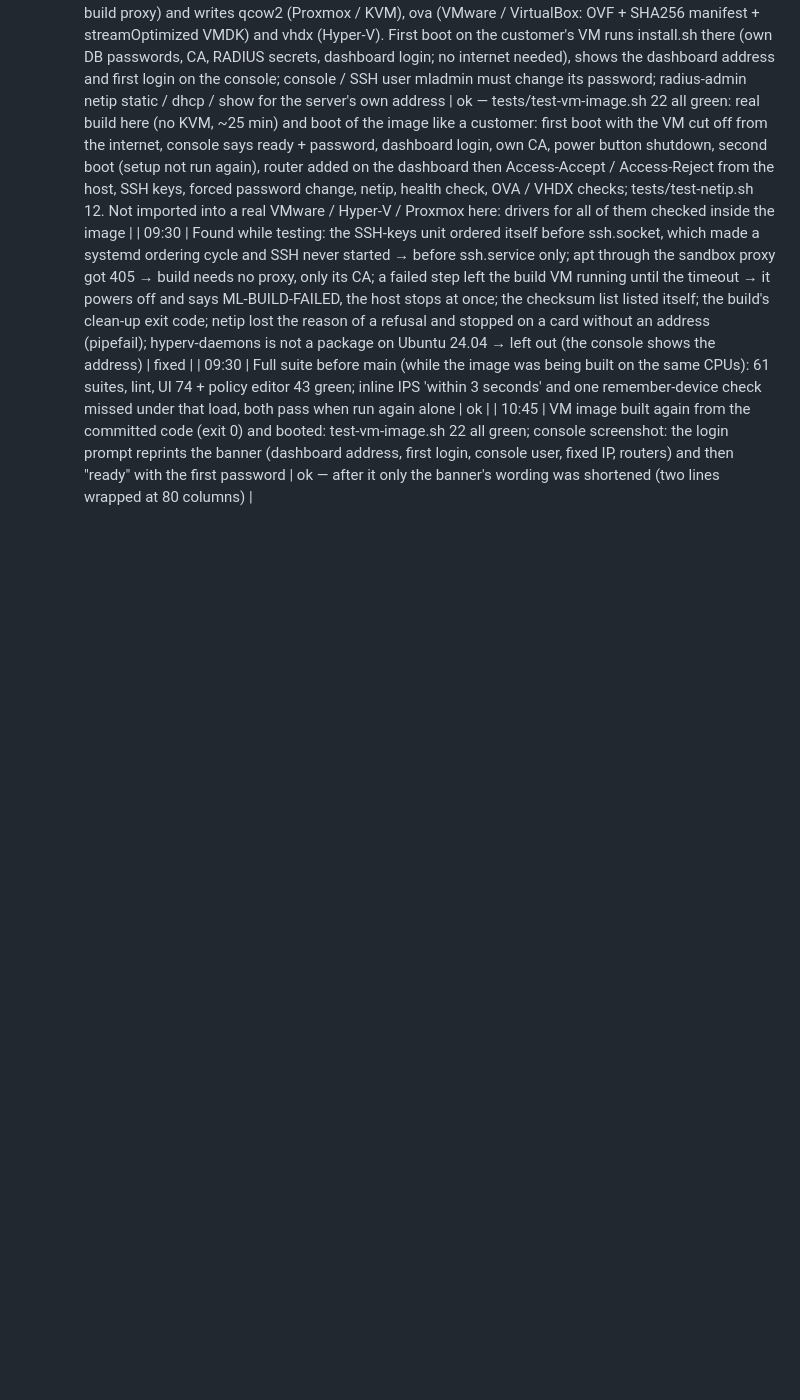
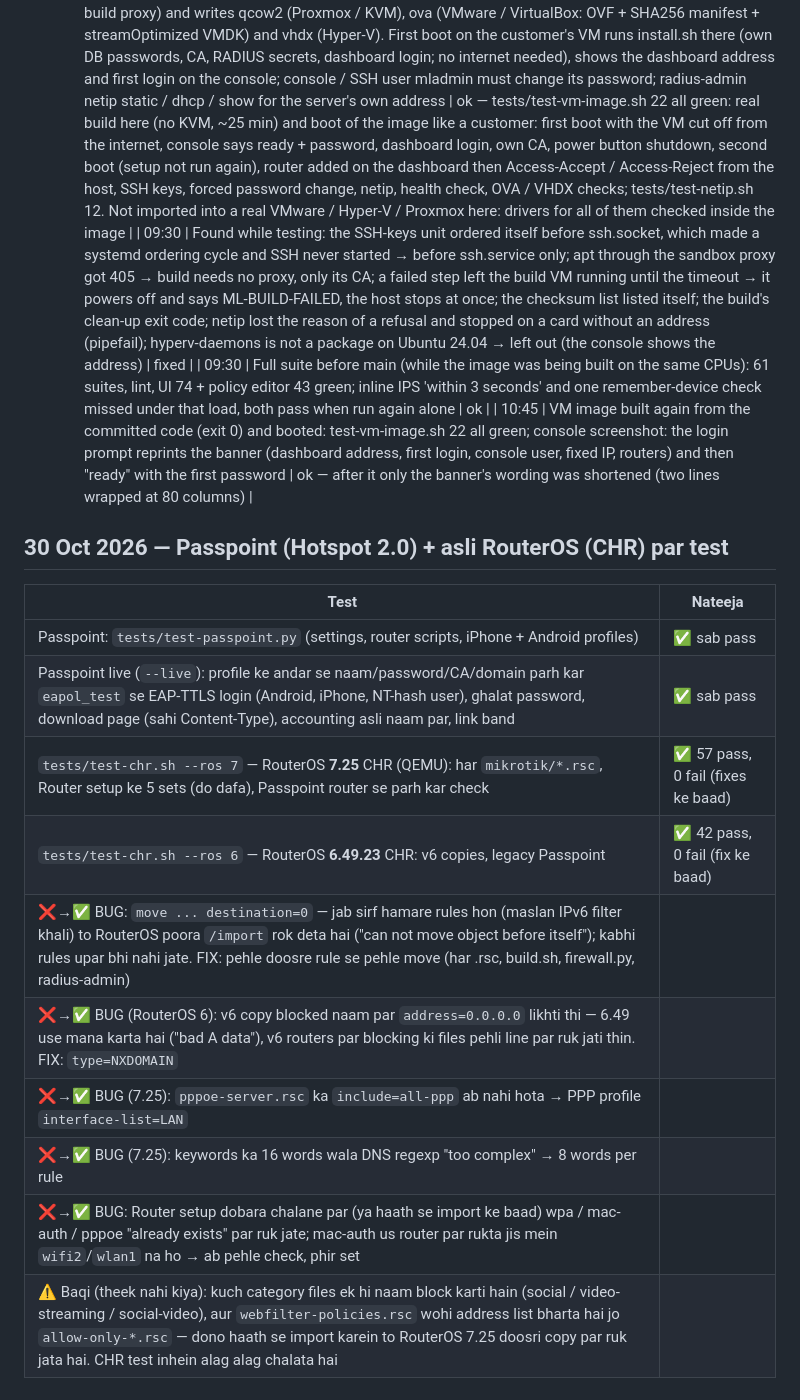
Before and after one commit to MikrotikLover/MikrotikLover, a Markdown page: radius/docs/TEST-LOG.md, the part around the change. Rendered like a GitHub page; blank space fills up the shorter version.

Commit message:
Test log: Passpoint and CHR results (RouterOS 7.25 and 6.49.23 all pass)
Co-Authored-By: Claude Opus 5.5 <noreply@anthropic.com>
Claude-Session: https://claude.ai/code/session_01WTmPgg4JcMq3TGZAMcdknr

```diff
--- a/radius/docs/TEST-LOG.md
+++ b/radius/docs/TEST-LOG.md
@@ -203,3 +203,18 @@ Shuru: 2026-10-16 23:17 UTC (17 Oct 04:17 PKT). Har qadam neeche likha jata hai:
 | 09:30 | Found while testing: the SSH-keys unit ordered itself before ssh.socket, which made a systemd ordering cycle and SSH never started → before ssh.service only; apt through the sandbox proxy got 405 → build needs no proxy, only its CA; a failed step left the build VM running until the timeout → it powers off and says ML-BUILD-FAILED, the host stops at once; the checksum list listed itself; the build's clean-up exit code; netip lost the reason of a refusal and stopped on a card without an address (pipefail); hyperv-daemons is not a package on Ubuntu 24.04 → left out (the console shows the address) | fixed |
 | 09:30 | Full suite before main (while the image was being built on the same CPUs): 61 suites, lint, UI 74 + policy editor 43 green; inline IPS 'within 3 seconds' and one remember-device check missed under that load, both pass when run again alone | ok |
 | 10:45 | VM image built again from the committed code (exit 0) and booted: test-vm-image.sh 22 all green; console screenshot: the login prompt reprints the banner (dashboard address, first login, console user, fixed IP, routers) and then "ready" with the first password | ok — after it only the banner's wording was shortened (two lines wrapped at 80 columns) |
+
+## 30 Oct 2026 — Passpoint (Hotspot 2.0) + asli RouterOS (CHR) par test
+
+| Test | Nateeja |
+|---|---|
+| Passpoint: `tests/test-passpoint.py` (settings, router scripts, iPhone + Android profiles) | ✅ sab pass |
+| Passpoint live (`--live`): profile ke andar se naam/password/CA/domain parh kar `eapol_test` se EAP-TTLS login (Android, iPhone, NT-hash user), ghalat password, download page (sahi Content-Type), accounting asli naam par, link band | ✅ sab pass |
+| `tests/test-chr.sh --ros 7` — RouterOS **7.25** CHR (QEMU): har `mikrotik/*.rsc`, Router setup ke 5 sets (do dafa), Passpoint router se parh kar check | ✅ 57 pass, 0 fail (fixes ke baad) |
+| `tests/test-chr.sh --ros 6` — RouterOS **6.49.23** CHR: v6 copies, legacy Passpoint | ✅ 42 pass, 0 fail (fix ke baad) |
+| ❌→✅ BUG: `move ... destination=0` — jab sirf hamare rules hon (maslan IPv6 filter khali) to RouterOS poora `/import` rok deta hai ("can not move object before itself"); kabhi rules upar bhi nahi jate. FIX: pehle doosre rule se pehle move (har .rsc, build.sh, firewall.py, radius-admin) |
+| ❌→✅ BUG (RouterOS 6): v6 copy blocked naam par `address=0.0.0.0` likhti thi — 6.49 use mana karta hai ("bad A data"), v6 routers par blocking ki files pehli line par ruk jati thin. FIX: `type=NXDOMAIN` |
+| ❌→✅ BUG (7.25): `pppoe-server.rsc` ka `include=all-ppp` ab nahi hota → PPP profile `interface-list=LAN` |
+| ❌→✅ BUG (7.25): keywords ka 16 words wala DNS regexp "too complex" → 8 words per rule |
+| ❌→✅ BUG: Router setup dobara chalane par (ya haath se import ke baad) wpa / mac-auth / pppoe "already exists" par ruk jate; mac-auth us router par rukta jis mein `wifi2`/`wlan1` na ho → ab pehle check, phir set |
+| ⚠️ Baqi (theek nahi kiya): kuch category files ek hi naam block karti hain (social / video-streaming / social-video), aur `webfilter-policies.rsc` wohi address list bharta hai jo `allow-only-*.rsc` — dono haath se import karein to RouterOS 7.25 doosri copy par ruk jata hai. CHR test inhein alag alag chalata hai |
```
